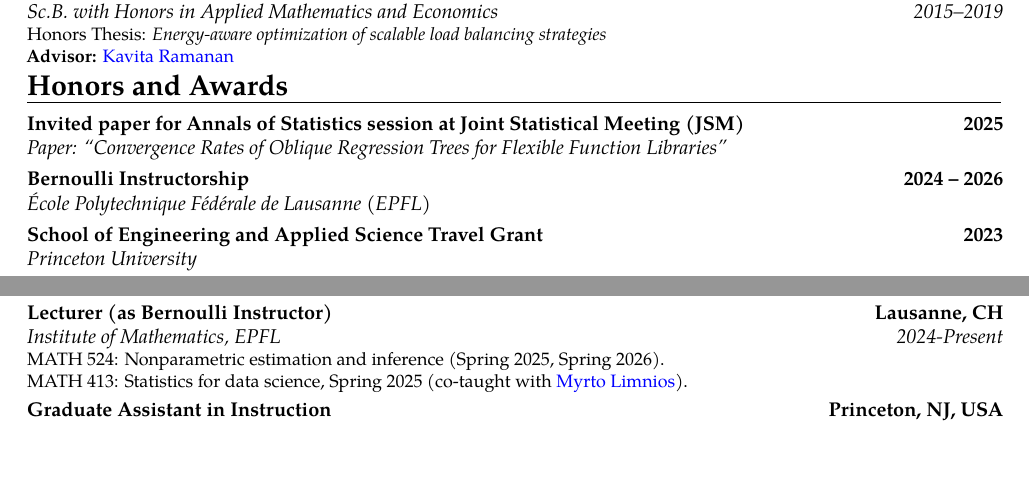
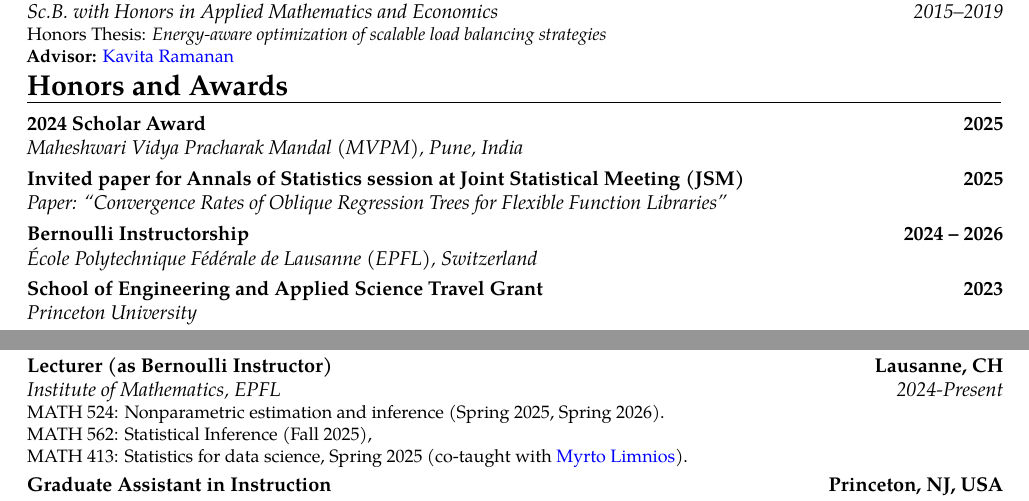
Before and after one commit to rajitachandak/rajitachandak.github.io, a LaTeX CV (assets/docs/Chandak_CV.tex): two parts of pages 1 and 2 of 3, joined at a grey line, cut so that both start at the same text, the shorter picture padded with empty space. Compiled offline with pdfLaTeX.

Commit message:
teaching and awards

```diff
--- a/assets/docs/Chandak_CV.tex
+++ b/assets/docs/Chandak_CV.tex
@@ -87,10 +87,13 @@
 
 \vspace{-0.3cm}
 \section{Honors and Awards}
+\cventry{}{Maheshwari Vidya Pracharak Mandal (MVPM), Pune, India}
+{2024 Scholar Award}{2025}
+{}{}
 \cventry{}{Paper: “Convergence Rates of Oblique Regression Trees for Flexible Function Libraries”}
 {Invited paper for Annals of Statistics session at Joint Statistical Meeting (JSM)}{2025}
 {}{}
-\cventry{}{École Polytechnique Fédérale de Lausanne (EPFL)}
+\cventry{}{École Polytechnique Fédérale de Lausanne (EPFL), Switzerland}
 {Bernoulli Instructorship}{2024 -- 2026}
 {}{}
 \cventry{}{Princeton University}
@@ -242,7 +245,7 @@
 \cventry{2024-Present}{Institute of Mathematics}{Lecturer (as Bernoulli Instructor)}{Lausanne,
 CH}{EPFL}{
 MATH 524: Nonparametric estimation and inference (Spring 2025, Spring 2026).\\
-%MATH 562: Statistical Inference (Fall 2025),\\
+MATH 562: Statistical Inference (Fall 2025),\\
 MATH 413: Statistics for data science, Spring 2025 (co-taught with \color{blue}\href{https://myrtolimnios.github.io}{Myrto Limnios}\color{black}).
 }
 
```
Also changed, not shown: assets/docs/Chandak_CV.pdf, 2 other files.
